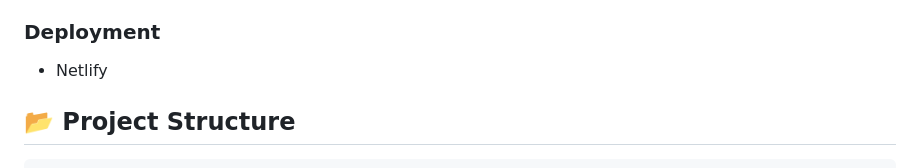
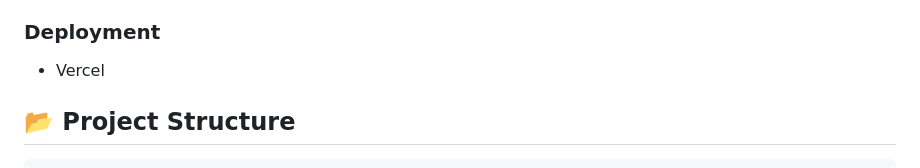
Before and after one commit to vanivasule/Stellar, a Markdown page: README.md, the part around the change. Drawn GitHub-style.

```diff
--- a/README.md
+++ b/README.md
@@ -38,7 +38,7 @@ With a clean design, responsive layout, and performance-oriented architecture, S
 - Stellar SDK
 
 ### Deployment
-- Netlify
+- Vercel
 
 ## 📂 Project Structure
 
```
